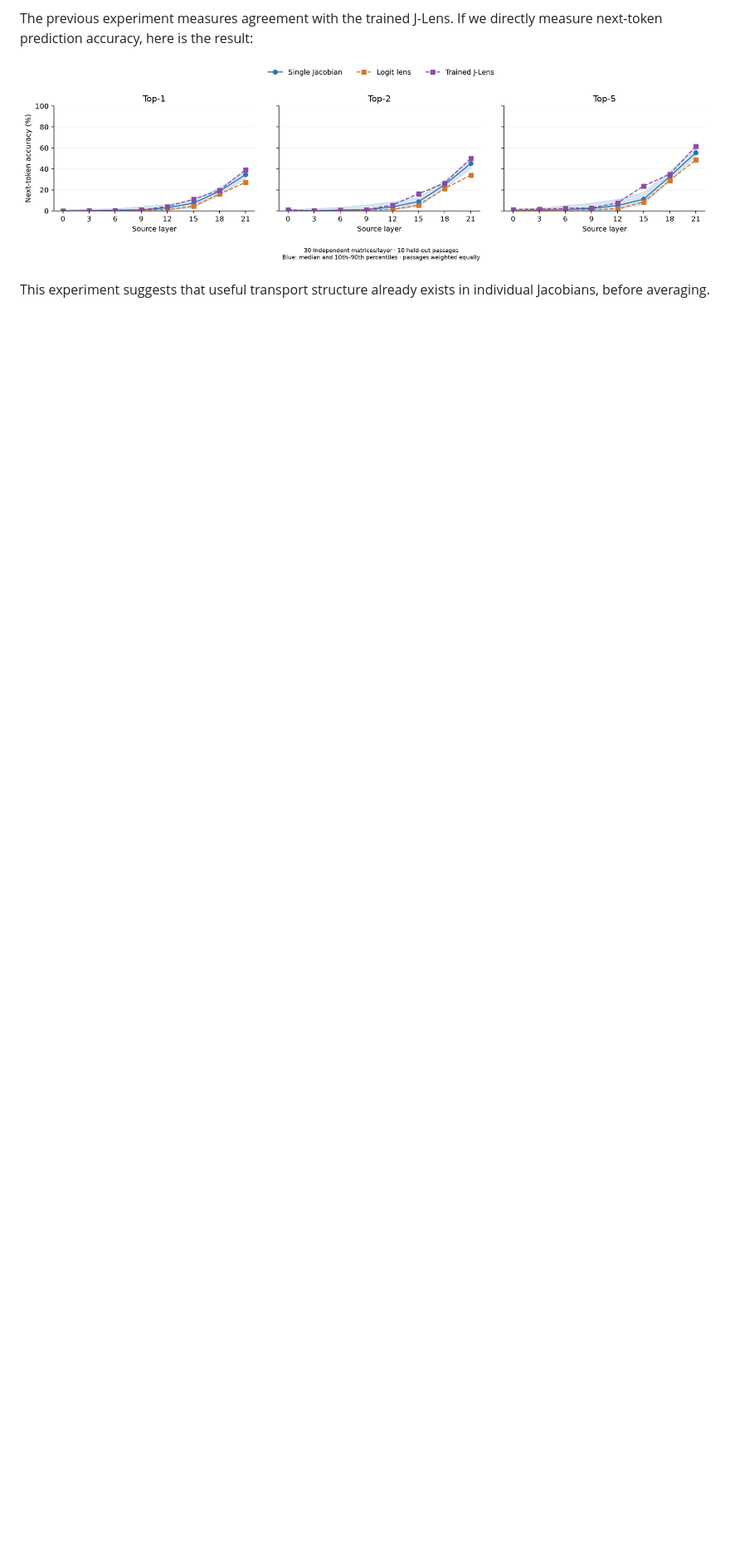
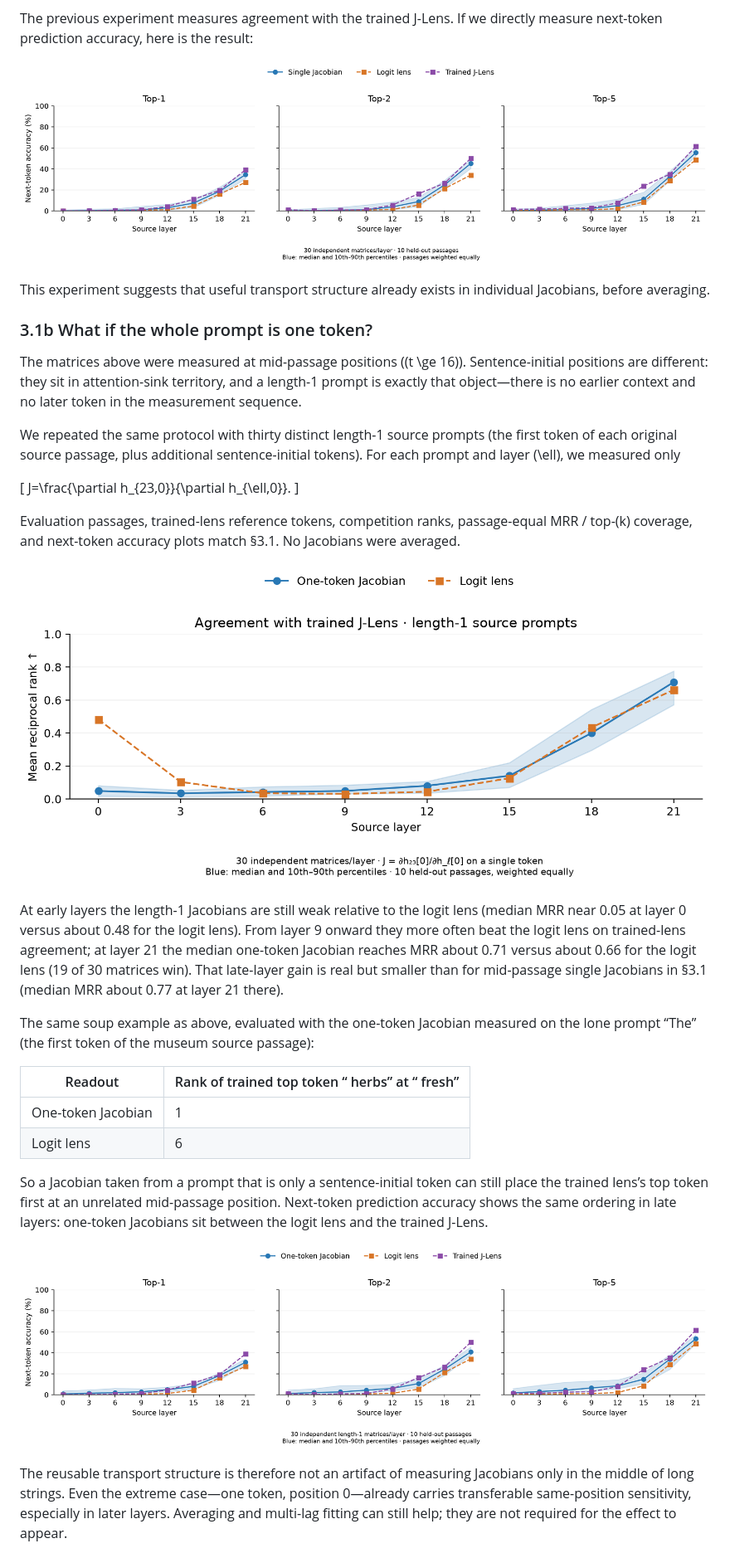
Before and after one commit to liusida/misc-j-lens, a Markdown page: blog-post/my-attempt-to-explain-Jacobian-Lens.md, the part around one of its changes. Shown at 83% size. GitHub-like rendering; pictures changed too: blog-post/one-token-jacobian-next-token-accuracy.png (added), blog-post/one-token-jacobian-vs-logit-lens.png (added); blank space fills up the shorter version.

```diff
--- a/blog-post/my-attempt-to-explain-Jacobian-Lens.md
+++ b/blog-post/my-attempt-to-explain-Jacobian-Lens.md
@@ -74,3 +74,32 @@ The previous experiment measures agreement with the trained J-Lens. If we direct
 
 This experiment suggests that useful transport structure already exists in individual Jacobians, before averaging.
 
+### 3.1b What if the whole prompt is one token?
+
+The matrices above were measured at mid-passage positions (\(t \ge 16\)). Sentence-initial positions are different: they sit in attention-sink territory, and a length-1 prompt is exactly that object—there is no earlier context and no later token in the measurement sequence.
+
+We repeated the same protocol with thirty distinct length-1 source prompts (the first token of each original source passage, plus additional sentence-initial tokens). For each prompt and layer \(\ell\), we measured only
+
+\[
+J=\frac{\partial h_{23,0}}{\partial h_{\ell,0}}.
+\]
+
+Evaluation passages, trained-lens reference tokens, competition ranks, passage-equal MRR / top-\(k\) coverage, and next-token accuracy plots match §3.1. No Jacobians were averaged.
+
+![One-token Jacobian readouts versus the logit lens across source layers.](one-token-jacobian-vs-logit-lens.png)
+
+At early layers the length-1 Jacobians are still weak relative to the logit lens (median MRR near 0.05 at layer 0 versus about 0.48 for the logit lens). From layer 9 onward they more often beat the logit lens on trained-lens agreement; at layer 21 the median one-token Jacobian reaches MRR about 0.71 versus about 0.66 for the logit lens (19 of 30 matrices win). That late-layer gain is real but smaller than for mid-passage single Jacobians in §3.1 (median MRR about 0.77 at layer 21 there).
+
+The same soup example as above, evaluated with the one-token Jacobian measured on the lone prompt “The” (the first token of the museum source passage):
+
+| Readout | Rank of trained top token “ herbs” at “ fresh” |
+|---|---|
+| One-token Jacobian | 1 |
+| Logit lens | 6 |
+
+So a Jacobian taken from a prompt that is only a sentence-initial token can still place the trained lens’s top token first at an unrelated mid-passage position. Next-token prediction accuracy shows the same ordering in late layers: one-token Jacobians sit between the logit lens and the trained J-Lens.
+
+![Top-1, top-2, and top-5 next-token prediction accuracy for one-token Jacobians, logit lens, and trained J-Lens.](one-token-jacobian-next-token-accuracy.png)
+
+The reusable transport structure is therefore not an artifact of measuring Jacobians only in the middle of long strings. Even the extreme case—one token, position 0—already carries transferable same-position sensitivity, especially in later layers. Averaging and multi-lag fitting can still help; they are not required for the effect to appear.
+
```
Also changed, not shown: other parts of blog-post/my-attempt-to-explain-Jacobian-Lens.md (+12 -0 lines), single_jacobian_study/README.md (+40 -0 lines), blog-post/position-compare-special-bars.png (added), blog-post/position-compare-special-next-token-accuracy.png (added), blog-post/position-compare-special-vs-logit-lens.png (added), 8 other files.
